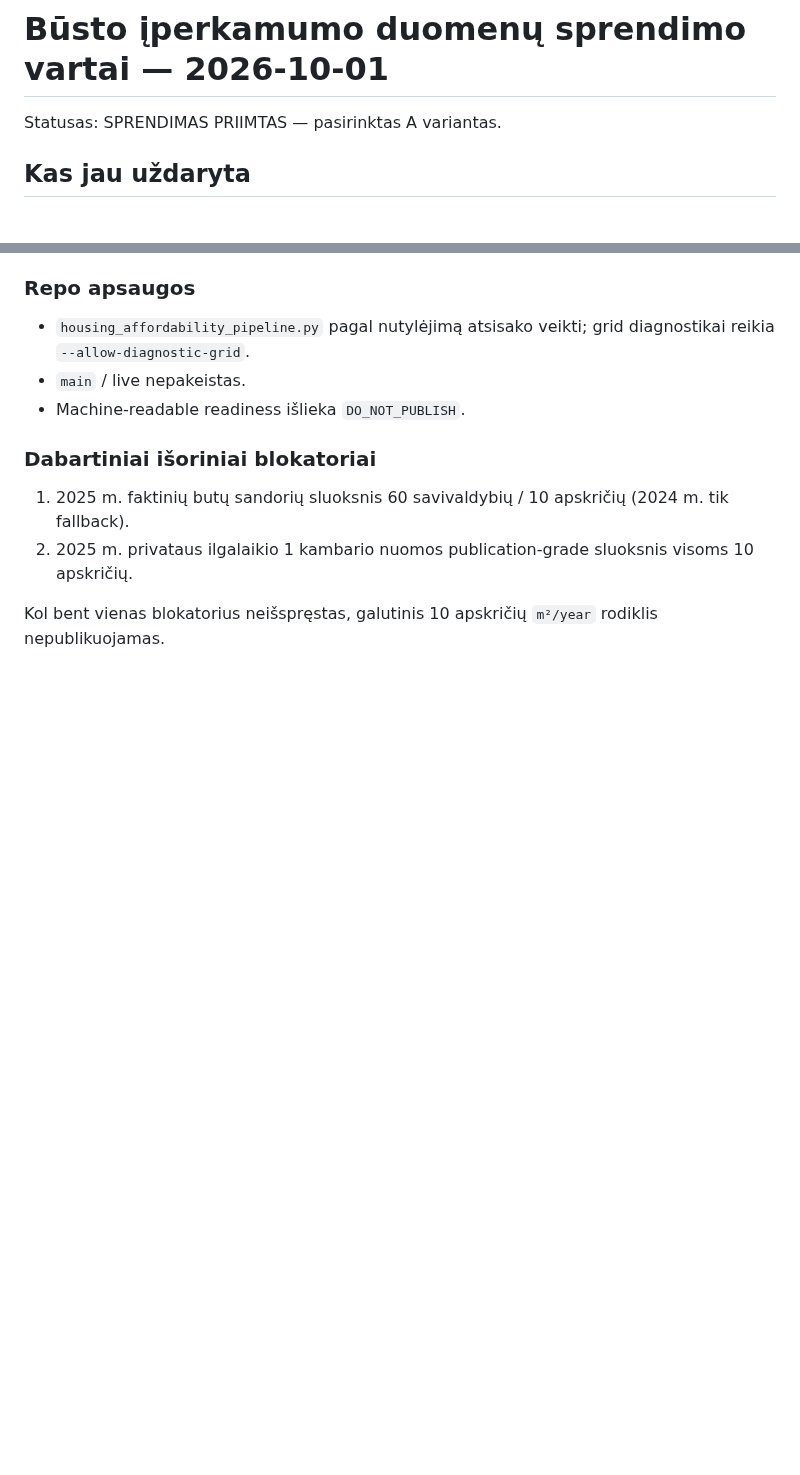
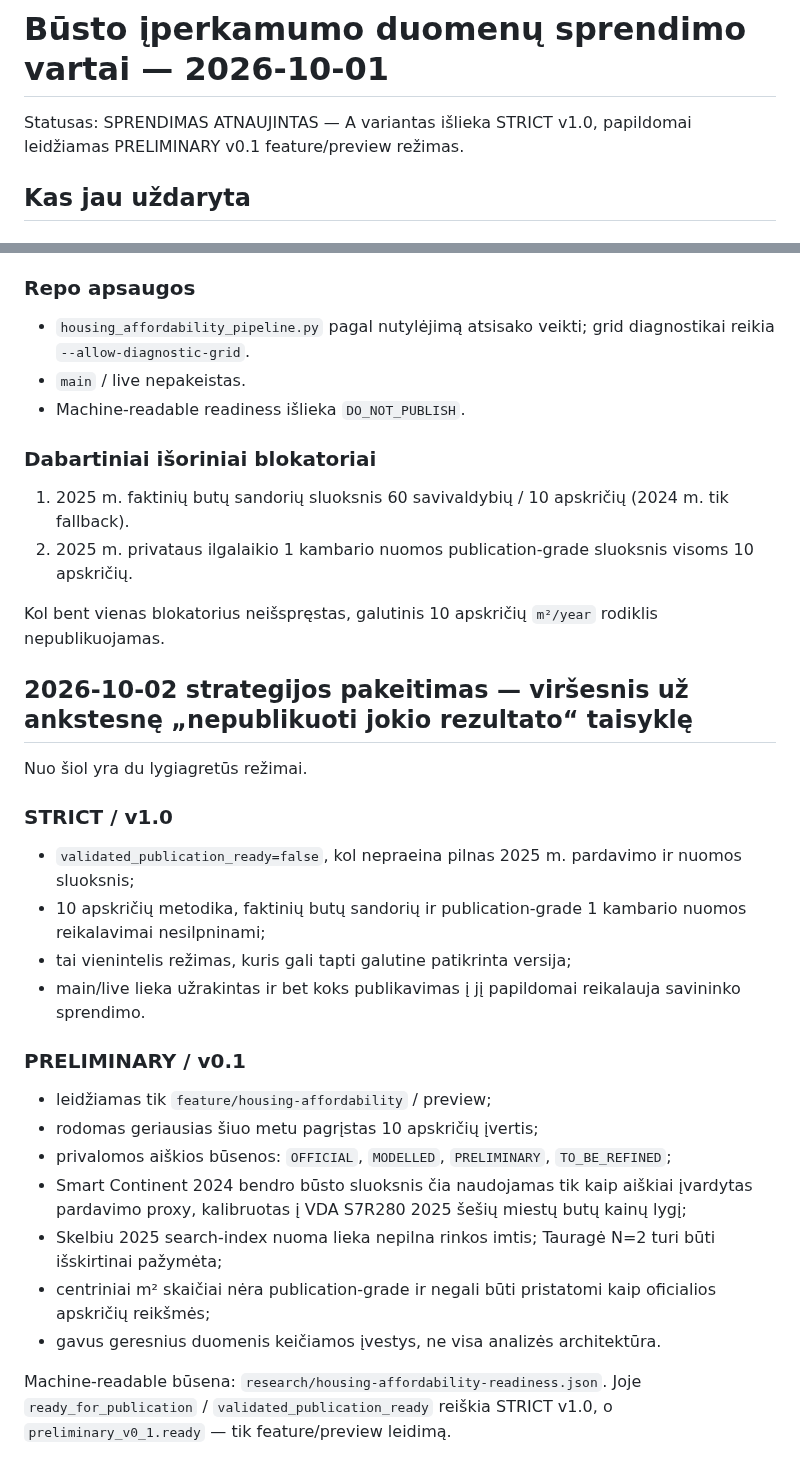
Before and after one commit to olemoz1977/Demografin-situacija, a Markdown page: research/housing-affordability-decision-gate.md, 2 parts joined by grey strips. Rendered like a GitHub page; blank space fills up the shorter version.

Commit message:
Document dual housing publication strategy

```diff
--- a/research/housing-affordability-decision-gate.md
+++ b/research/housing-affordability-decision-gate.md
@@ -1,6 +1,6 @@
 # Būsto įperkamumo duomenų sprendimo vartai — 2026-10-01
 
-Statusas: SPRENDIMAS PRIIMTAS — pasirinktas A variantas.
+Statusas: SPRENDIMAS ATNAUJINTAS — A variantas išlieka STRICT v1.0, papildomai leidžiamas PRELIMINARY v0.1 feature/preview režimas.
 
 ## Kas jau uždaryta
 
@@ -136,3 +136,26 @@ A variantas lieka galioti: **10 apskričių + aukšta kokybės kartelė + nepubl
 
 Kol bent vienas blokatorius neišspręstas, galutinis 10 apskričių `m²/year` rodiklis
 nepublikuojamas.
+
+
+## 2026-10-02 strategijos pakeitimas — viršesnis už ankstesnę „nepublikuoti jokio rezultato“ taisyklę
+
+Nuo šiol yra du lygiagretūs režimai.
+
+### STRICT / v1.0
+- `validated_publication_ready=false`, kol nepraeina pilnas 2025 m. pardavimo ir nuomos sluoksnis;
+- 10 apskričių metodika, faktinių butų sandorių ir publication-grade 1 kambario nuomos reikalavimai nesilpninami;
+- tai vienintelis režimas, kuris gali tapti galutine patikrinta versija;
+- main/live lieka užrakintas ir bet koks publikavimas į jį papildomai reikalauja savininko sprendimo.
+
+### PRELIMINARY / v0.1
+- leidžiamas tik `feature/housing-affordability` / preview;
+- rodomas geriausias šiuo metu pagrįstas 10 apskričių įvertis;
+- privalomos aiškios būsenos: `OFFICIAL`, `MODELLED`, `PRELIMINARY`, `TO_BE_REFINED`;
+- Smart Continent 2024 bendro būsto sluoksnis čia naudojamas tik kaip aiškiai įvardytas pardavimo proxy, kalibruotas į VDA S7R280 2025 šešių miestų butų kainų lygį;
+- Skelbiu 2025 search-index nuoma lieka nepilna rinkos imtis; Tauragė N=2 turi būti išskirtinai pažymėta;
+- centriniai m² skaičiai nėra publication-grade ir negali būti pristatomi kaip oficialios apskričių reikšmės;
+- gavus geresnius duomenis keičiamos įvestys, ne visa analizės architektūra.
+
+Machine-readable būsena: `research/housing-affordability-readiness.json`.
+Joje `ready_for_publication` / `validated_publication_ready` reiškia STRICT v1.0, o `preliminary_v0_1.ready` — tik feature/preview leidimą.
```
